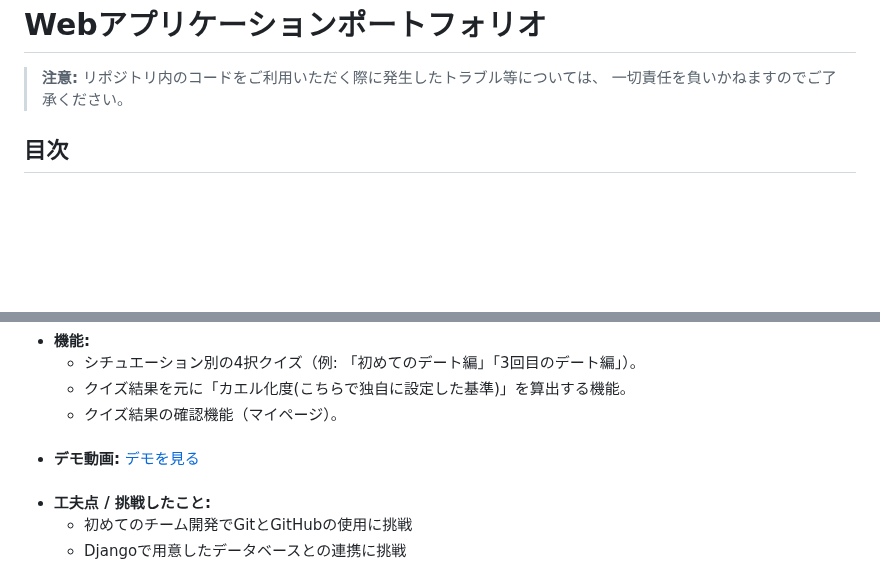
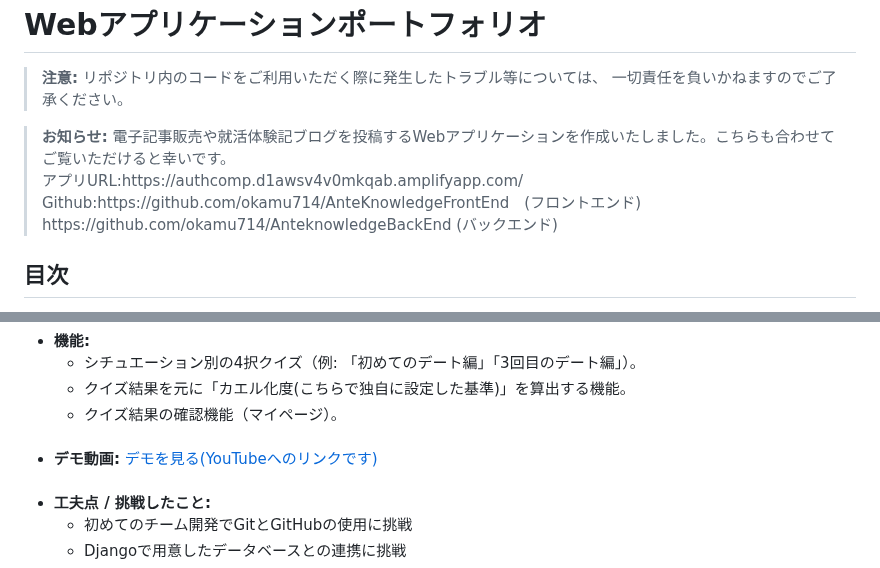
Before and after one commit to okamu714/Okamu_Private, a Markdown page: README.md, 2 parts joined by grey strips. Drawn GitHub-style; blank space fills up the shorter version.

```diff
--- a/README.md
+++ b/README.md
@@ -5,6 +5,11 @@
   <blockquote>
     <strong>注意:</strong> リポジトリ内のコードをご利用いただく際に発生したトラブル等については、
     一切責任を負いかねますのでご了承ください。
+  </blockquote>
+  <blockquote>
+    <strong>お知らせ:</strong> 電子記事販売や就活体験記ブログを投稿するWebアプリケーションを作成いたしました。こちらも合わせてご覧いただけると幸いです。<br/>
+    アプリURL:https://authcomp.d1awsv4v0mkqab.amplifyapp.com/<br/>
+    Github:https://github.com/okamu714/AnteKnowledgeFrontEnd　(フロントエンド) https://github.com/okamu714/AnteknowledgeBackEnd (バックエンド)
   </blockquote>
 
   <h2>目次</h2>
@@ -34,7 +39,7 @@
       </ul>
     </li><br/>
     <li><strong>デモ動画:</strong>
-      <a href="https://youtu.be/SGeeLyyds3M"> デモを見る</a>
+      <a href="https://youtu.be/SGeeLyyds3M"> デモを見る(YouTubeへのリンクです)</a>
       <br/>
     </li><br/>
     <li><strong>工夫点 / 挑戦したこと:</strong><br/>
```
Also changed, not shown: other parts of README.md (+25 -27 lines).
